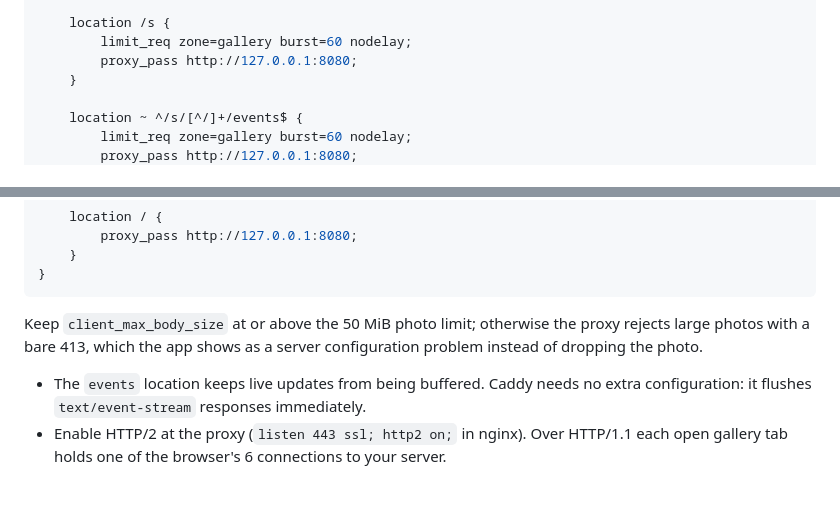
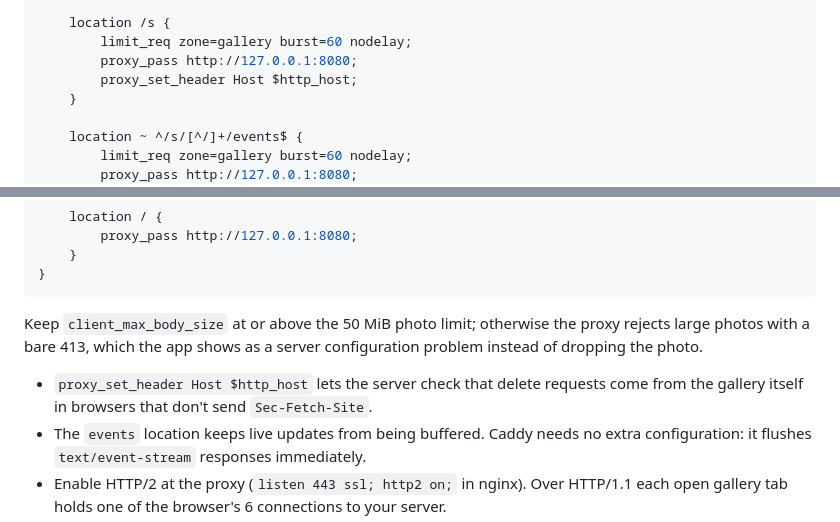
Before and after one commit to micheljung/shutterlink, a Markdown page: server/README.md, 2 parts joined by grey strips. Drawn GitHub-style; blank space fills up the shorter version.

```diff
--- a/server/README.md
+++ b/server/README.md
@@ -155,6 +163,7 @@ server {
     location /s {
         limit_req zone=gallery burst=60 nodelay;
         proxy_pass http://127.0.0.1:8080;
+        proxy_set_header Host $http_host;
     }
 
     location ~ ^/s/[^/]+/events$ {
@@ -176,6 +185,9 @@ Keep `client_max_body_size` at or above the 50 MiB photo limit; otherwise
 the proxy rejects large photos with a bare 413, which the app shows as a
 server configuration problem instead of dropping the photo.
 
+- `proxy_set_header Host $http_host` lets the server check that delete requests
+  come from the gallery itself in browsers that don't send
+  `Sec-Fetch-Site`.
 - The `events` location keeps live updates from being buffered. Caddy needs
   no extra configuration: it flushes `text/event-stream` responses
   immediately.
```
Also changed, not shown: other parts of server/README.md (+21 -4 lines), README.md (+2 -0 lines), docs/screenshots/guest_gallery.png, 13 other files.
